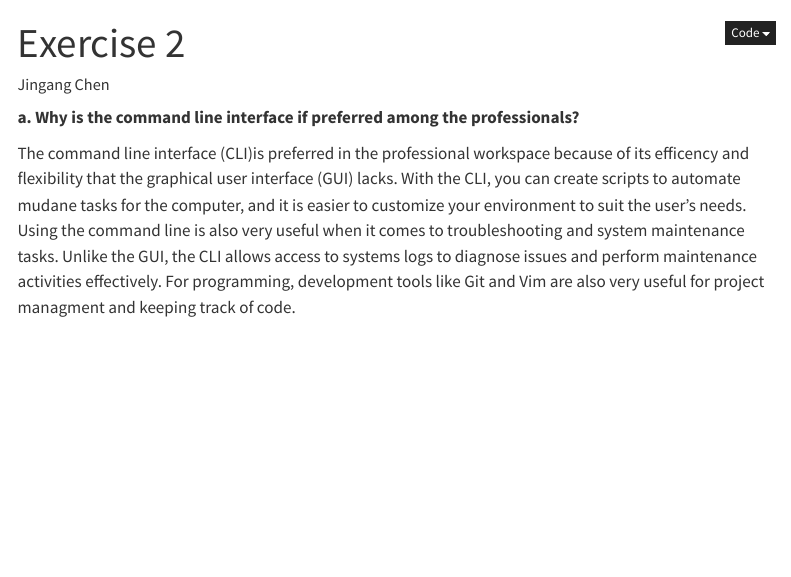
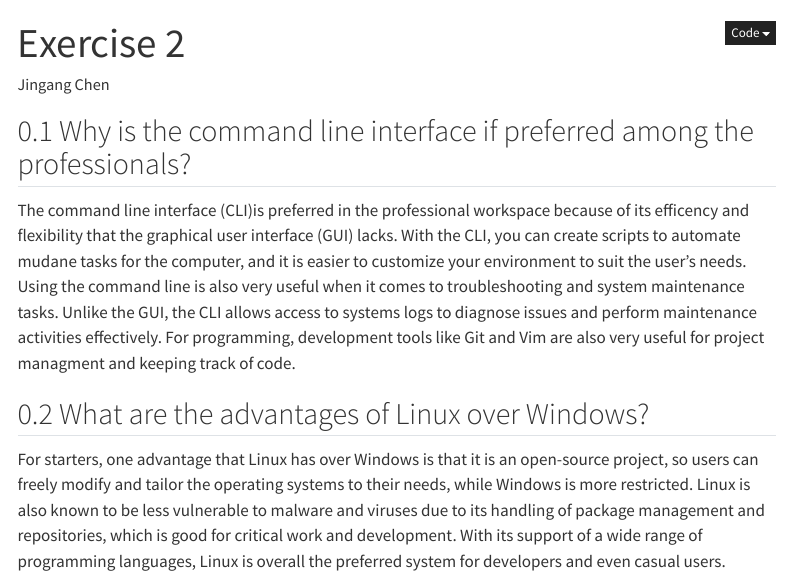
Before and after one commit to ds-uconn/2-contributing-to-class-notes-jc-chen88, a Quarto document (exercise2.qmd): the page in a window 1100 px wide, from its top. Rendered offline with R 4.5, knitr and Pandoc in place of Quarto, with nearby package versions; menus at the side of the page are left out.

Commit message:
formatted the questions and did part b

```diff
--- a/exercise2.qmd
+++ b/exercise2.qmd
@@ -17,6 +17,10 @@ format:
 ##  docx: Never, unless to accommodate a collaborator
 ---
 
-**a. Why is the command line interface if preferred among the professionals?**
+## Why is the command line interface if preferred among the professionals?
 
 The command line interface (CLI)is preferred in the professional workspace because of its efficency and flexibility that the graphical user interface (GUI) lacks. With the CLI, you can create scripts to automate mudane tasks for the computer, and it is easier to customize your environment to suit the user's needs. Using the command line is also very useful when it comes to troubleshooting and system maintenance tasks. Unlike the GUI, the CLI allows access to systems logs to diagnose issues and perform maintenance activities effectively. For programming, development tools like Git and Vim are also very useful for project managment and keeping track of code.
+
+## What are the advantages of Linux over Windows?
+
+For starters, one advantage that Linux has over Windows is that it is an open-source project, so users can freely modify and tailor the operating systems to their needs, while Windows is more restricted. Linux is also known to be less vulnerable to malware and viruses due to its handling of package management and repositories, which is good for critical work and development. With its support of a wide range of programming languages, Linux is overall the preferred system for developers and even casual users.
```
